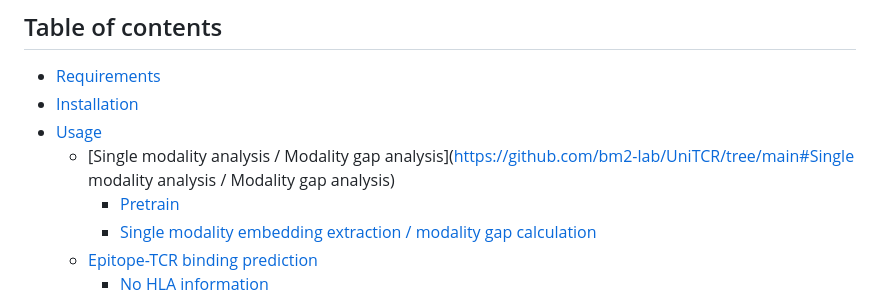
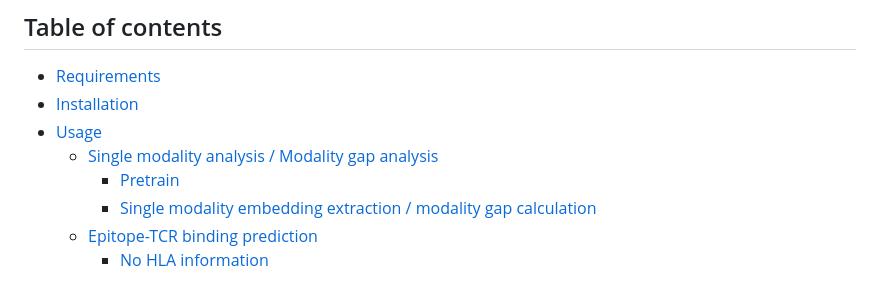
Before and after one commit to bm2-lab/UniTCR, a Markdown page: README.md, the part around the change. Drawn GitHub-style.

```diff
--- a/README.md
+++ b/README.md
@@ -10,7 +10,7 @@ UniTCR is a unified framework for integration and joint analysis of T cell recep
 - [Requirements](https://github.com/bm2-lab/UniTCR/tree/main#requirements)
 - [Installation](https://github.com/bm2-lab/UniTCR/tree/main#installation)
 - [Usage](https://github.com/bm2-lab/UniTCR/tree/main#Usage)
-  - [Single modality analysis / Modality gap analysis](https://github.com/bm2-lab/UniTCR/tree/main#Single modality analysis / Modality gap analysis)
+  - [Single modality analysis / Modality gap analysis]()
     - [Pretrain]()
     - [Single modality embedding extraction / modality gap calculation]()
   - [Epitope-TCR binding prediction]()
```
